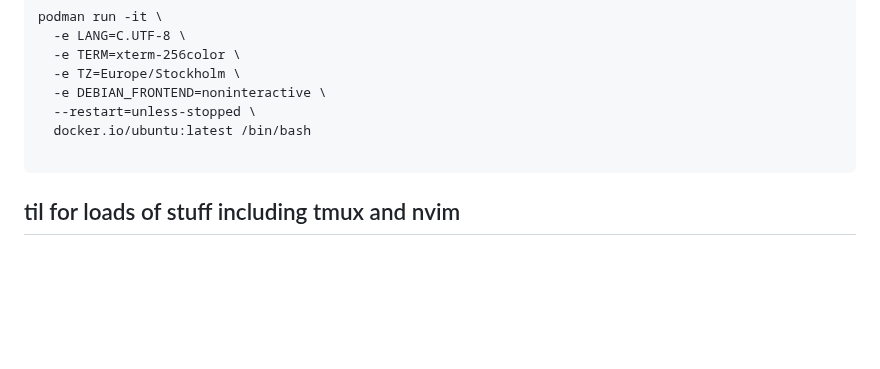
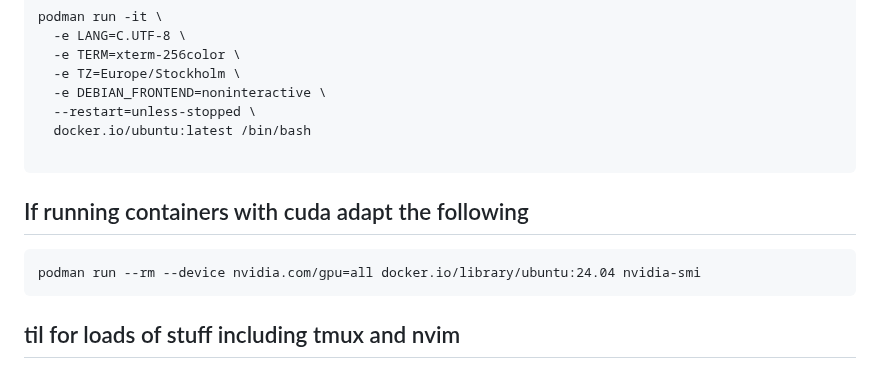
Before and after one commit to 3cnf-f/tmp_nvim, a Markdown page: README.md, the part around the change. GitHub-like rendering; blank space fills up the shorter version.

Commit message:
Add CUDA support instructions to README
Added instructions for running containers with CUDA support.

````diff
--- a/README.md
+++ b/README.md
@@ -9,6 +9,12 @@ podman run -it \
   docker.io/ubuntu:latest /bin/bash
 
 ```
+
+## If running containers with cuda adapt the following
+```
+podman run --rm --device nvidia.com/gpu=all docker.io/library/ubuntu:24.04 nvidia-smi
+```
+
 
 ## til for loads of stuff including tmux and nvim
 https://github.com/jbranchaud/til
````
